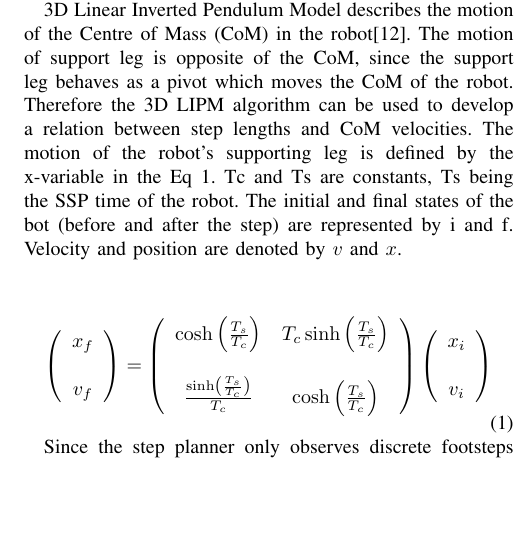
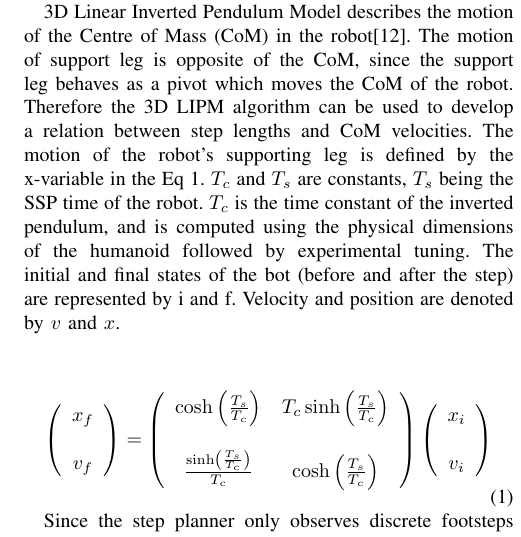
Before and after one commit to k29/path_paper_humanoids_dev, a LaTeX paper (final_geometry_path_paper.tex): part of one column of page 5 of 7, cut so that both start at the same text, the shorter picture padded with empty space. Compiled offline with pdfLaTeX.

Commit message:
Added time constant description

```diff
--- a/final_geometry_path_paper.tex
+++ b/final_geometry_path_paper.tex
@@ -206,7 +206,7 @@ The transition between a straight line trajectory to a circular one and vice ver
 The step planning interface needs to be constrained in some manner to prevent drastic sudden changes in the velocity of the humanoid. Since the robot is presented with an online path planner, the robot may be asked to accomodate changes in path radius at each step.
 In this humanoid, the constraints are derived from a reformulation of the standard 3D LIPM equations:
 
-3D Linear Inverted Pendulum Model describes the motion of the Centre of Mass (CoM) in the robot[12]. The motion of support leg is opposite of the CoM, since the support leg behaves as a pivot which moves the CoM of the robot. Therefore the 3D LIPM algorithm can be used to develop a relation between step lengths and CoM velocities. The motion of the robot's supporting leg is defined by the x-variable in the Eq 1. Tc and Ts are constants, Ts being the SSP time of the robot. The initial and final states of the bot (before and after the step) are represented by i and f. Velocity and position are denoted by $v$ and $x$.
+3D Linear Inverted Pendulum Model describes the motion of the Centre of Mass (CoM) in the robot[12]. The motion of support leg is opposite of the CoM, since the support leg behaves as a pivot which moves the CoM of the robot. Therefore the 3D LIPM algorithm can be used to develop a relation between step lengths and CoM velocities. The motion of the robot's supporting leg is defined by the x-variable in the Eq 1. $T_{c}$ and $T_{s}$ are constants, $T_{s}$ being the SSP time of the robot. $T_{c}$  is the time constant of the inverted pendulum, and is computed using the physical dimensions of the humanoid followed by experimental tuning. The initial and final states of the bot (before and after the step) are represented by i and f. Velocity and position are denoted by $v$ and $x$.
 \\
 
 \begin{equation}
```
Also changed, not shown: final_geometry_path_paper.pdf, 2 other files.
